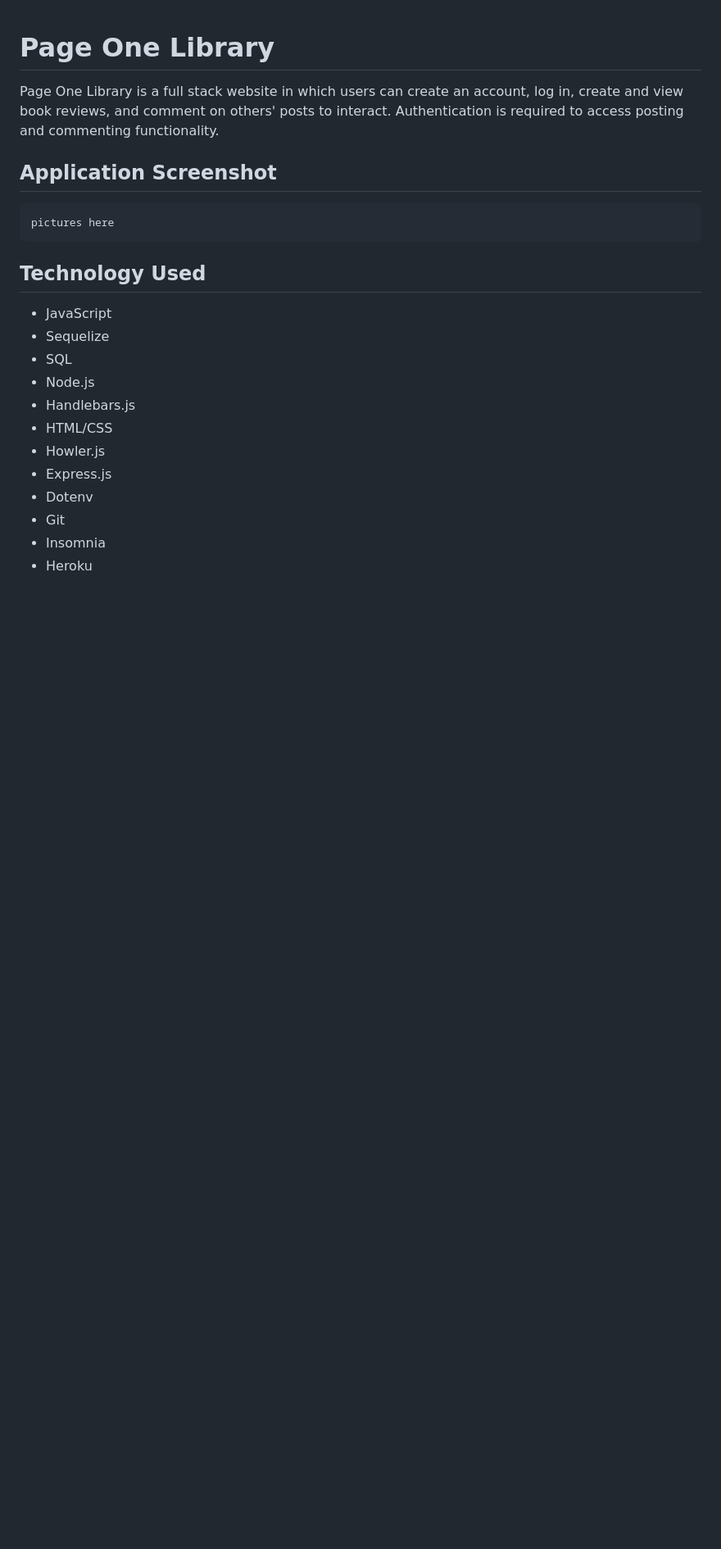
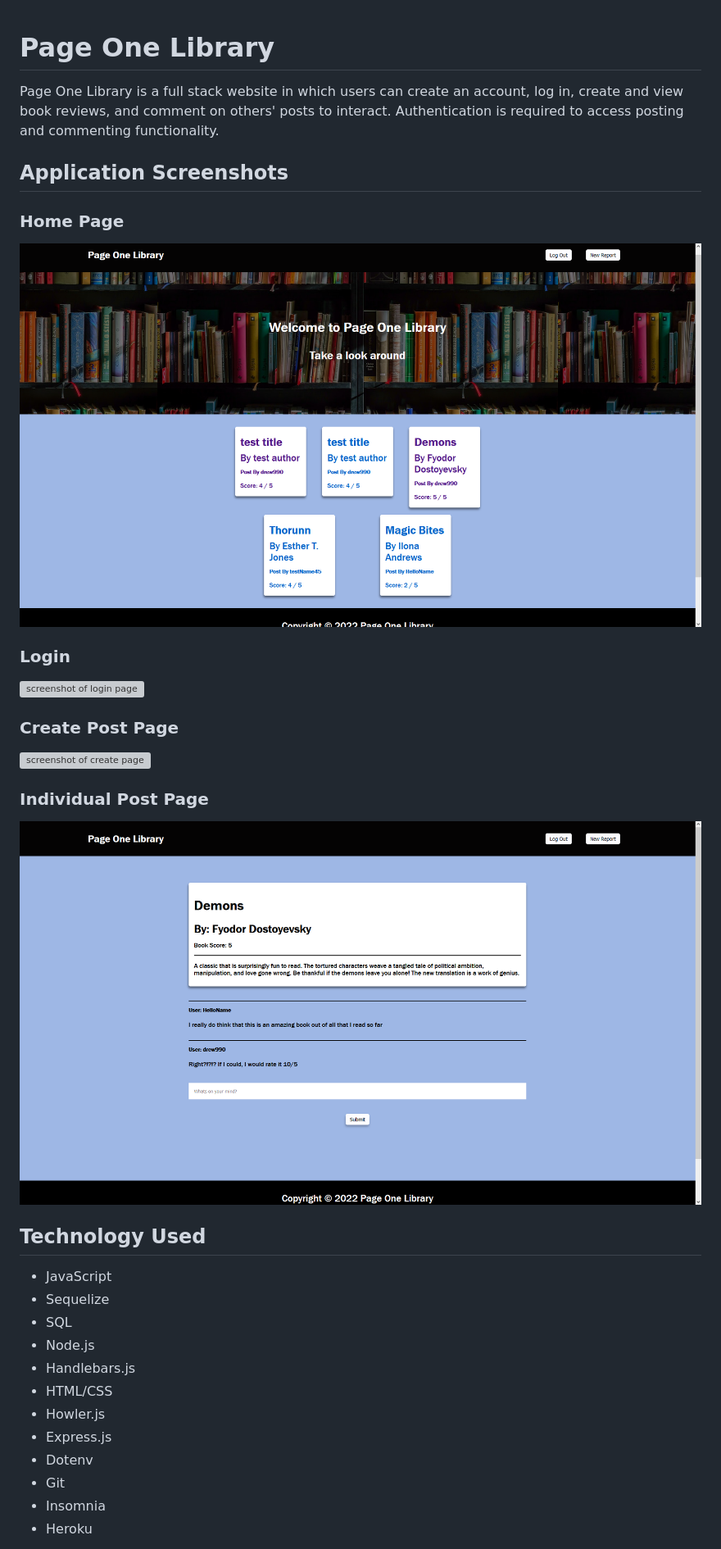
Before and after one commit to drew990/Page-One-Library, a Markdown page: README.md, the part around the change. Shown: that part at 82% size. Rendered like a GitHub page; pictures changed too: images/homepage.png (added), images/post.png (added); blank space fills up the shorter version; grey boxes are pictures that could not be loaded.

Commit message:
readme images

```diff
--- a/README.md
+++ b/README.md
@@ -2,8 +2,15 @@
 
 Page One Library is a full stack website in which users can create an account, log in, create and view book reviews, and comment on others' posts to interact. Authentication is required to access posting and commenting functionality.
 
-## Application Screenshot
-    pictures here
+## Application Screenshots
+### Home Page
+ ![screenshot of home page](images/homepage.png)
+### Login
+![screenshot of login page](images/login.png)
+### Create Post Page
+![screenshot of create page](images/create.png)
+### Individual Post Page
+![screenshot of individual post page](images/post.png)
 
 ## Technology Used
 - JavaScript
```
Also changed, not shown: 2 other files.
